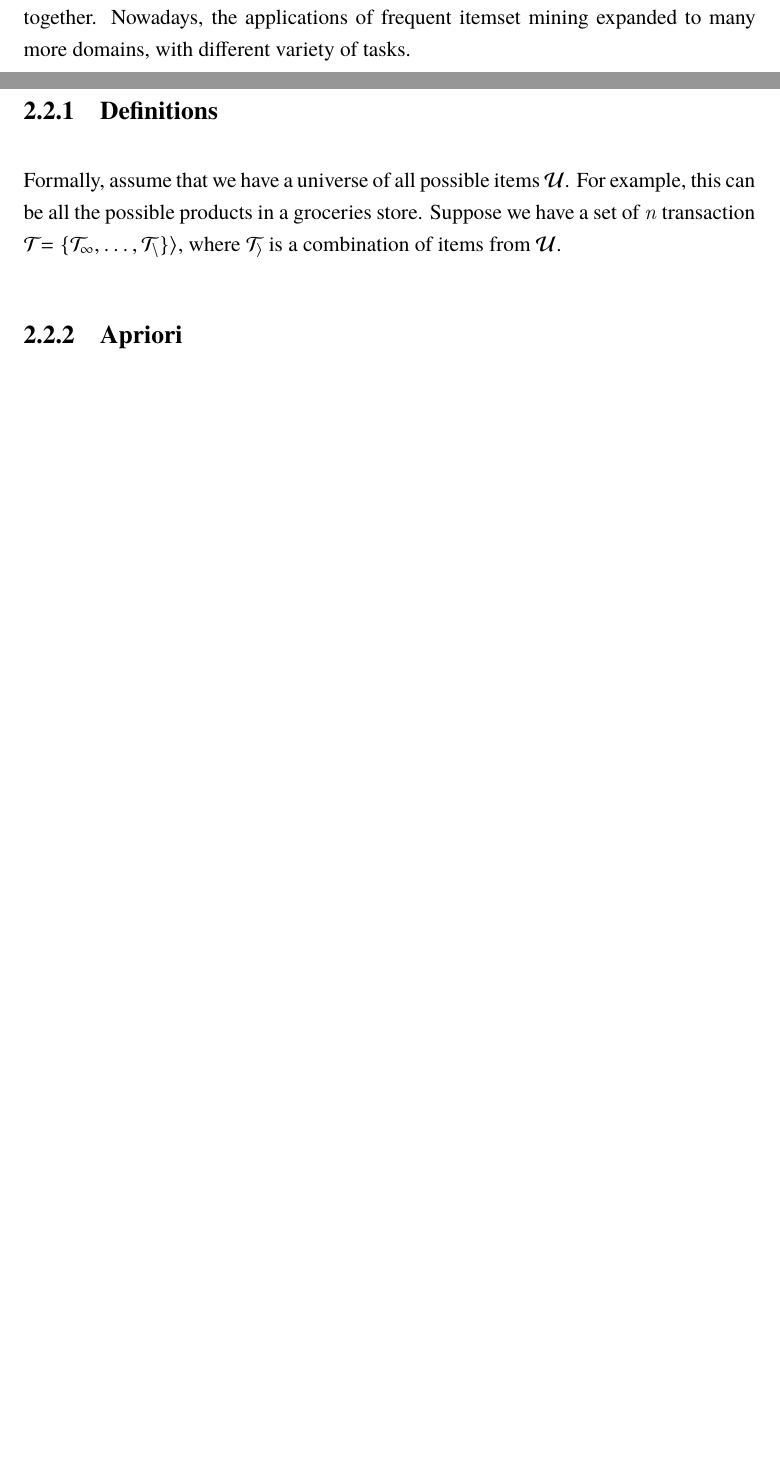
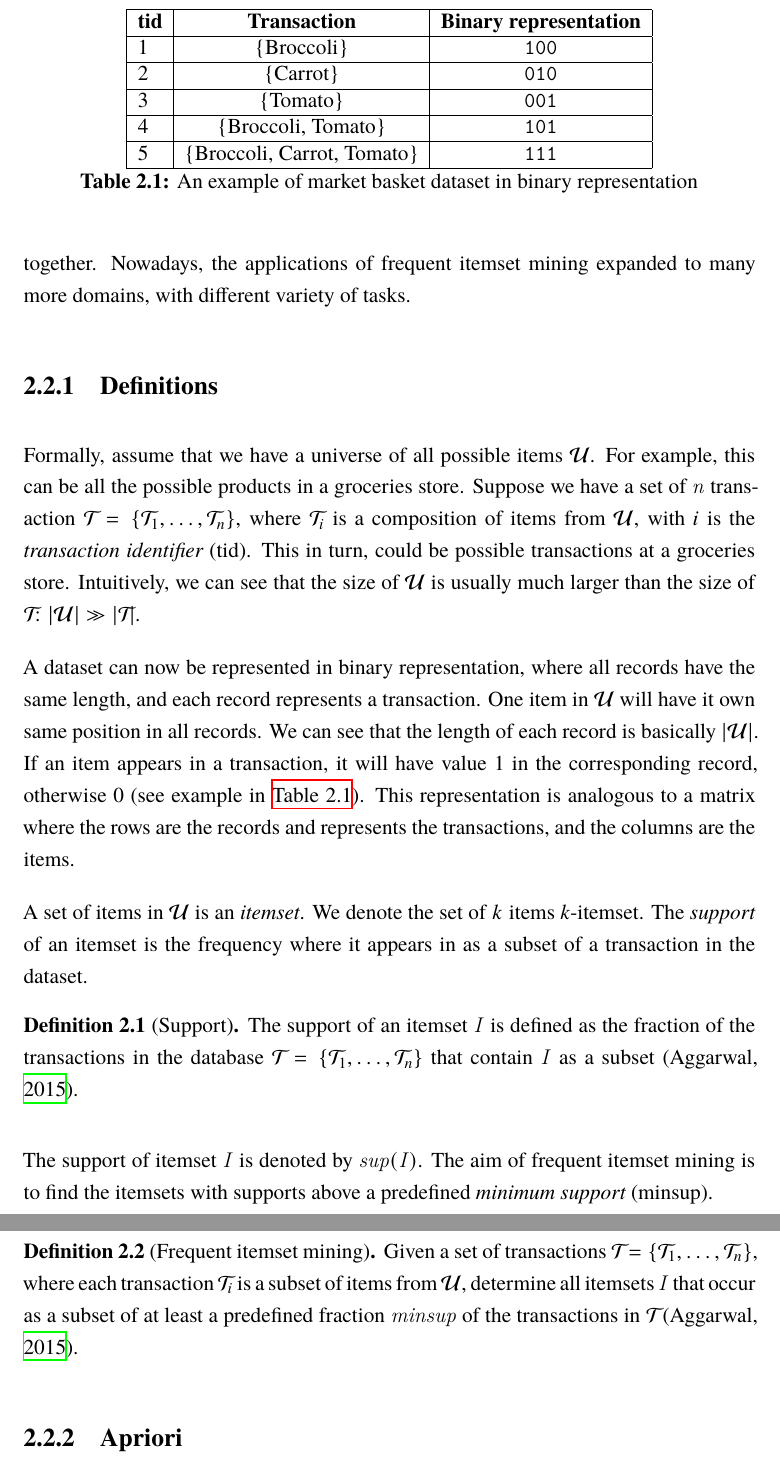
Before and after one commit to envil/redescription-mining, a LaTeX thesis (thesis/main/thesis.tex, which reads thesis/main/auxiliaries/acronyms.tex, thesis/main/auxiliaries/commands.tex, thesis/main/contents/body.tex): two parts of pages 7 and 8 of 12 before the commit and two parts of pages 8 and 9 of 13 after it, joined at a grey line, cut at the place of the change, the shorter picture padded with empty space. Compiled offline with XeLaTeX.

Commit message:
Finished FIM definition.

```diff
--- a/thesis/main/auxiliaries/acronyms.tex
+++ b/thesis/main/auxiliaries/acronyms.tex
@@ -3,4 +3,14 @@
   long=frequent itemset mining,
 }
 
+\DeclareAcronym{tid}{
+  short=tid,
+  long=transaction identifier,
+}
+
+\DeclareAcronym{minsup}{
+  short=minsup,
+  long=minimum support,
+}
+
 \acsetup{format/first-long=\itshape}
--- a/thesis/main/auxiliaries/commands.tex
+++ b/thesis/main/auxiliaries/commands.tex
@@ -1,3 +1,7 @@
-\newcommand{\itemset}{\cal{U}}
-\newcommand{\transaction}[1]{\cal{T}_{#1}}
+\newcommand{\universeOfItemset}{\mathcal{U}}
+\newcommand{\transaction}[1]{\mathcal{T}_{#1}}
 \newcommand{\transactionDef}{\{\transaction{1}, \dots, \transaction{n}\}}
+\newcommand{\kItemset}{\textit{k}-itemset}
+\newcommand{\itemset}{\mathit{I}}
+\newcommand{\support}[1]{\mathit{sup({#1})}}
+\newcommand{\minsup}{\mathit{minsup}}
--- a/thesis/main/contents/body.tex
+++ b/thesis/main/contents/body.tex
@@ -53,11 +54,48 @@ One of the technique that we will be focusing on in this thesis is the \ac{fim}
 The purpose of the algorithm back then was to try to analyze the sale's transactions data to extract information about which items are frequently bought together.
 Nowadays, the applications of \acl{fim} expanded to many more domains, with different variety of tasks.
 \subsection{Definitions}
-Formally, assume that we have a universe of all possible items $\itemset$. For example, this can be all the possible products in a groceries store.
-Suppose we have a set of $\mathit{n}$ transaction $\transaction{} = \transactionDef{} i$, where $\transaction{i}$ is a combination of items from $\itemset$.
-% \begin{definition}[Test]
-%     Something here
-% \end{definition}
+Formally, assume that we have a universe of all possible items $\universeOfItemset$.
+For example, this can be all the possible products in a groceries store.
+Suppose we have a set of $\mathit{n}$ transaction $\transaction{} = \transactionDef{}$, where $\transaction{i}$ is a composition of items from $\universeOfItemset$, with $i$ is the \ac{tid}.
+This in turn, could be possible transactions at a groceries store.
+Intuitively, we can see that the size of $\universeOfItemset$ is usually much larger than the size of $\transaction{}$: $|\universeOfItemset| \gg |\transaction{} |$.
+
+A dataset can now be represented in binary representation, where all records have the same length, and each record represents a transaction.
+One item in $\universeOfItemset$ will have it own same position in all records.
+We can see that the length of each record is basically $|\universeOfItemset|$.
+If an item appears in a transaction, it will have value $1$ in the corresponding record, otherwise $0$ (see example in \autoref{tab:market-basket-dataset}).
+This representation is analogous to a matrix where the rows are the records and represents the transactions, and the columns are the items.
+
+\begin{table}[tb]
+    \centering
+    \begin{tabular}{|l|c|c|}
+        \hline
+        \textbf{\ac{tid}} & \textbf{Transaction}         & \textbf{Binary representation} \\ \hline
+        1            & \{Broccoli\}                 & \texttt{100}                   \\ \hline
+        2            & \{Carrot\}                   & \texttt{010}                   \\ \hline
+        3            & \{Tomato\}                   & \texttt{001}                   \\ \hline
+        4            & \{Broccoli, Tomato\}         & \texttt{101}                   \\ \hline
+        5            & \{Broccoli, Carrot, Tomato\} & \texttt{111}                   \\ \hline
+    \end{tabular}
+    \caption{An example of market basket dataset in binary representation}
+    \label{tab:market-basket-dataset}
+\end{table}
+
+A set of items in $\universeOfItemset$ is an \textit{itemset}. We denote the set of $k$ items \kItemset.
+The \textit{support} of an itemset is the frequency where it appears in as a subset of a transaction in the dataset.
+
+\begin{definition}[Support]
+    The support of an itemset $\itemset$ is defined as the fraction of the transactions in the database $\transaction{} = \transactionDef{}$ that contain $\itemset$ as a subset \citep{Aggarwal15}.
+\end{definition}
+
+The support of itemset $\itemset$ is denoted by $\support{I}$.
+The aim of \acl{fim} is to find the itemsets with supports above a predefined \ac{minsup}.
+
+
+\begin{definition}[\Acl{fim}]
+    Given a set of transactions $\transaction{} = \transactionDef{}$, where each transaction $\transaction{i}$ is a subset of items from $\universeOfItemset$, determine all itemsets $\itemset$ that occur as a subset of at least a predefined fraction $\minsup$ of the transactions in $\transaction{}$ \citep{Aggarwal15}.
+\end{definition}
+
 \subsection{Apriori}
 \subsection{ECLAT}
 
```
Also changed, not shown: thesis/main/contents/body.tex (5 more changed lines), 1 other file.
